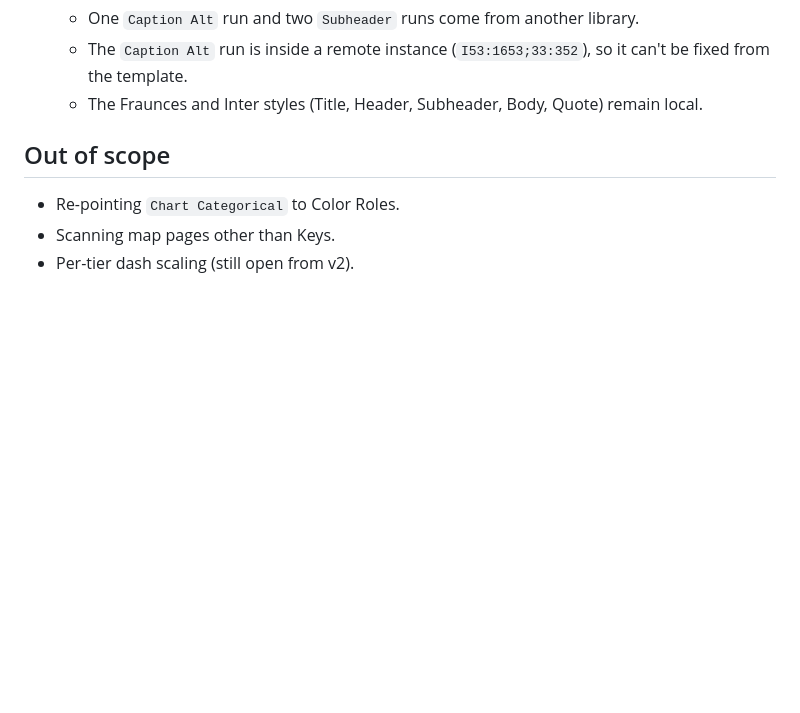
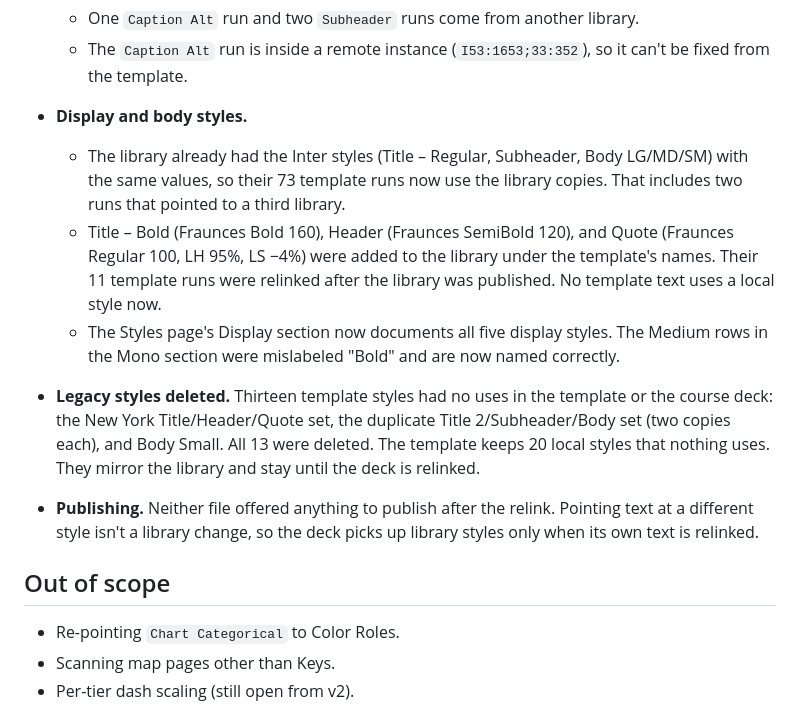
Before and after one commit to keser/site-toolkit, a Markdown page: design-language/specs/2026-10-11-map-tokens-v3-design.md, the part around the change. Drawn GitHub-style; blank space fills up the shorter version.

Commit message:
Sync latest design-system specs and plans from the home-site repo
Co-Authored-By: Claude Sonnet 5.5 <noreply@anthropic.com>
Claude-Session: https://claude.ai/code/session_01RWpiGuDeTuMWDfdNvV6J32

```diff
--- a/design-language/specs/2026-10-11-map-tokens-v3-design.md
+++ b/design-language/specs/2026-10-11-map-tokens-v3-design.md
@@ -369,7 +369,22 @@ from the Ramps.
   - One `Caption Alt` run and two `Subheader` runs come from another library.
   - The `Caption Alt` run is inside a remote instance (`I53:1653;33:352`), so it can't be fixed from
     the template.
-  - The Fraunces and Inter styles (Title, Header, Subheader, Body, Quote) remain local.
+- **Display and body styles.**
+  - The library already had the Inter styles (Title – Regular, Subheader, Body LG/MD/SM) with the
+    same values, so their 73 template runs now use the library copies. That includes two runs that
+    pointed to a third library.
+  - Title – Bold (Fraunces Bold 160), Header (Fraunces SemiBold 120), and Quote (Fraunces Regular
+    100, LH 95%, LS −4%) were added to the library under the template's names. Their 11 template
+    runs were relinked after the library was published. No template text uses a local style now.
+  - The Styles page's Display section now documents all five display styles. The Medium rows in the
+    Mono section were mislabeled "Bold" and are now named correctly.
+- **Legacy styles deleted.** Thirteen template styles had no uses in the template or the course
+  deck: the New York Title/Header/Quote set, the duplicate Title 2/Subheader/Body set (two copies
+  each), and Body Small. All 13 were deleted. The template keeps 20 local styles that nothing
+  uses. They mirror the library and stay until the deck is relinked.
+- **Publishing.** Neither file offered anything to publish after the relink. Pointing text at a
+  different style isn't a library change, so the deck picks up library styles only when its own
+  text is relinked.
 
 ## Out of scope
 
```
